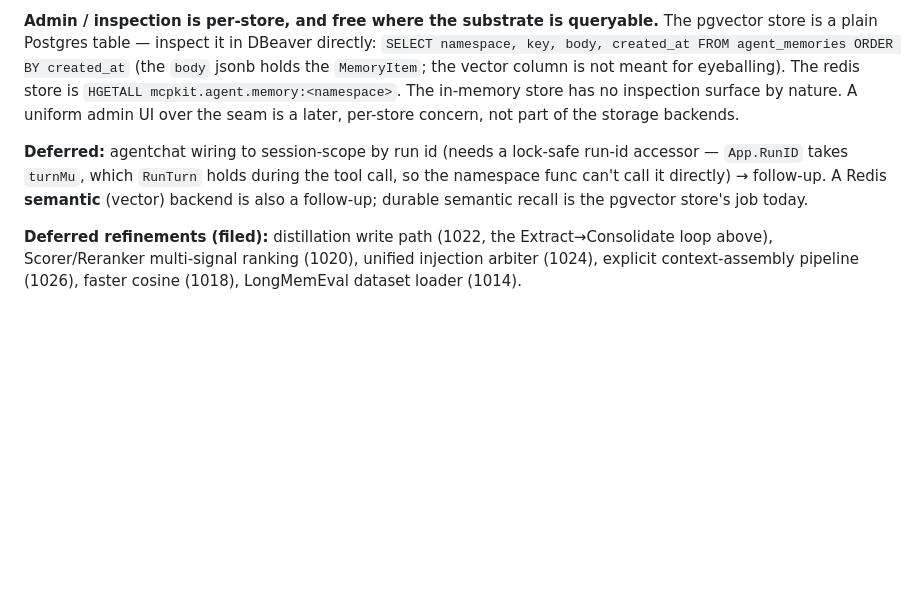
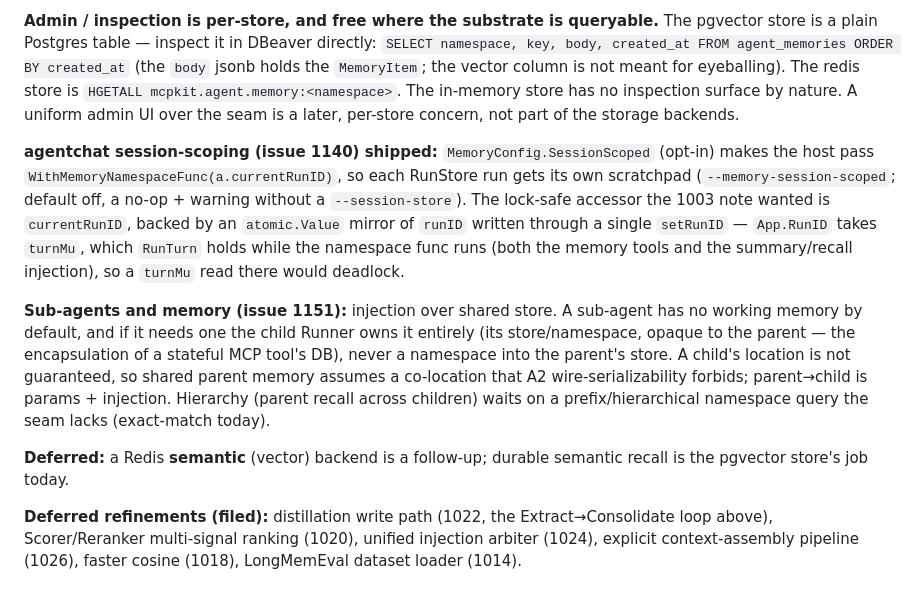
Before and after one commit to panyam/chakra, a Markdown page: docs/AGENT_MEMORY_FLOW.md, the part around the change. Rendered like a GitHub page; blank space fills up the shorter version.

```diff
--- a/docs/AGENT_MEMORY_FLOW.md
+++ b/docs/AGENT_MEMORY_FLOW.md
@@ -112,6 +112,10 @@ issue 966 offloading → working memory + `MemorySource` (938) → eval harness
 
 **Admin / inspection is per-store, and free where the substrate is queryable.** The pgvector store is a plain Postgres table — inspect it in DBeaver directly: `SELECT namespace, key, body, created_at FROM agent_memories ORDER BY created_at` (the `body` jsonb holds the `MemoryItem`; the vector column is not meant for eyeballing). The redis store is `HGETALL mcpkit.agent.memory:<namespace>`. The in-memory store has no inspection surface by nature. A uniform admin UI over the seam is a later, per-store concern, not part of the storage backends.
 
-**Deferred:** agentchat wiring to session-scope by run id (needs a lock-safe run-id accessor — `App.RunID` takes `turnMu`, which `RunTurn` holds during the tool call, so the namespace func can't call it directly) → follow-up. A Redis **semantic** (vector) backend is also a follow-up; durable semantic recall is the pgvector store's job today.
+**agentchat session-scoping (issue 1140) shipped:** `MemoryConfig.SessionScoped` (opt-in) makes the host pass `WithMemoryNamespaceFunc(a.currentRunID)`, so each RunStore run gets its own scratchpad (`--memory-session-scoped`; default off, a no-op + warning without a `--session-store`). The lock-safe accessor the 1003 note wanted is `currentRunID`, backed by an `atomic.Value` mirror of `runID` written through a single `setRunID` — `App.RunID` takes `turnMu`, which `RunTurn` holds while the namespace func runs (both the memory tools and the summary/recall injection), so a `turnMu` read there would deadlock.
+
+**Sub-agents and memory (issue 1151):** injection over shared store. A sub-agent has no working memory by default, and if it needs one the child Runner owns it entirely (its store/namespace, opaque to the parent — the encapsulation of a stateful MCP tool's DB), never a namespace into the parent's store. A child's location is not guaranteed, so shared parent memory assumes a co-location that A2 wire-serializability forbids; parent→child is params + injection. Hierarchy (parent recall across children) waits on a prefix/hierarchical namespace query the seam lacks (exact-match today).
+
+**Deferred:** a Redis **semantic** (vector) backend is a follow-up; durable semantic recall is the pgvector store's job today.
 
 **Deferred refinements (filed):** distillation write path (1022, the Extract→Consolidate loop above), Scorer/Reranker multi-signal ranking (1020), unified injection arbiter (1024), explicit context-assembly pipeline (1026), faster cosine (1018), LongMemEval dataset loader (1014).
```
Also changed, not shown: docs/AGENT_SDK_ROADMAP.md (+2 -2 lines).
